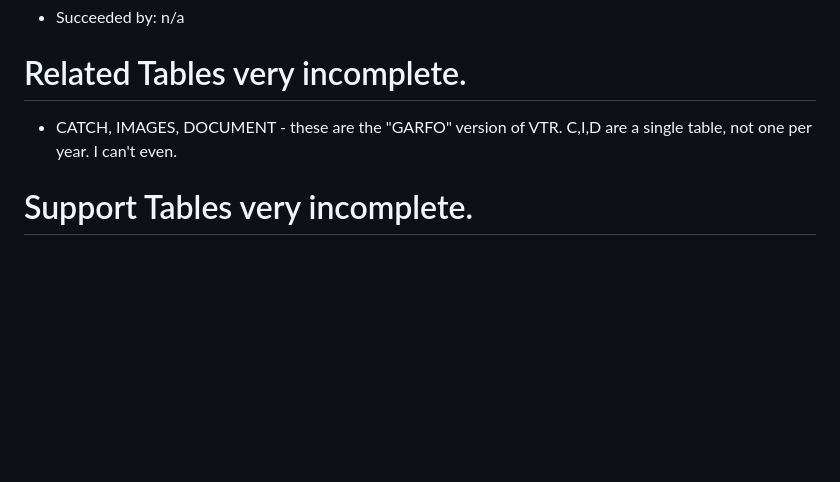
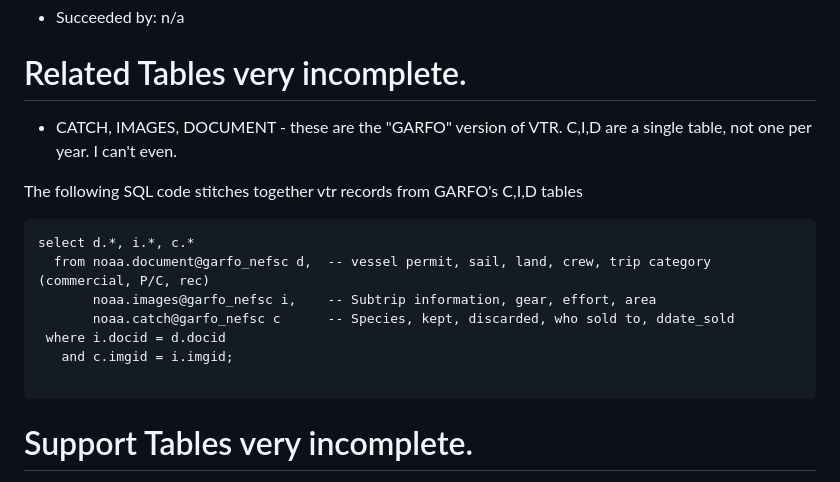
Before and after one commit to NEFSC/READ-SSB-Lee-metadata, a Markdown page: veslog.md, the part around the change. Rendered like a GitHub page; blank space fills up the shorter version.

Commit message:
add sample C,I,D query to veslog.

````diff
--- a/veslog.md
+++ b/veslog.md
@@ -118,6 +118,19 @@ If you need to extract many years of VESLOG data, do it in a loop.
 # Related Tables very incomplete.
 + CATCH, IMAGES, DOCUMENT - these are the "GARFO" version of VTR. C,I,D are a single table, not one per year.  I can't even.
 
+The following SQL code stitches together vtr records from GARFO's C,I,D tables
+```
+select d.*, i.*, c.*
+  from noaa.document@garfo_nefsc d,  -- vessel permit, sail, land, crew, trip category (commercial, P/C, rec)
+       noaa.images@garfo_nefsc i,    -- Subtrip information, gear, effort, area
+       noaa.catch@garfo_nefsc c      -- Species, kept, discarded, who sold to, ddate_sold
+ where i.docid = d.docid
+   and c.imgid = i.imgid;
+
+```
+
+
+
 # Support Tables very incomplete.
 + VLSPPTBL decodes SPPCODES into names and NESPP4 codes. So does VLSPPSYN_94_95, which looks deprecated.
 + TENMINSQ, LOC,LOC2AREAS
````
